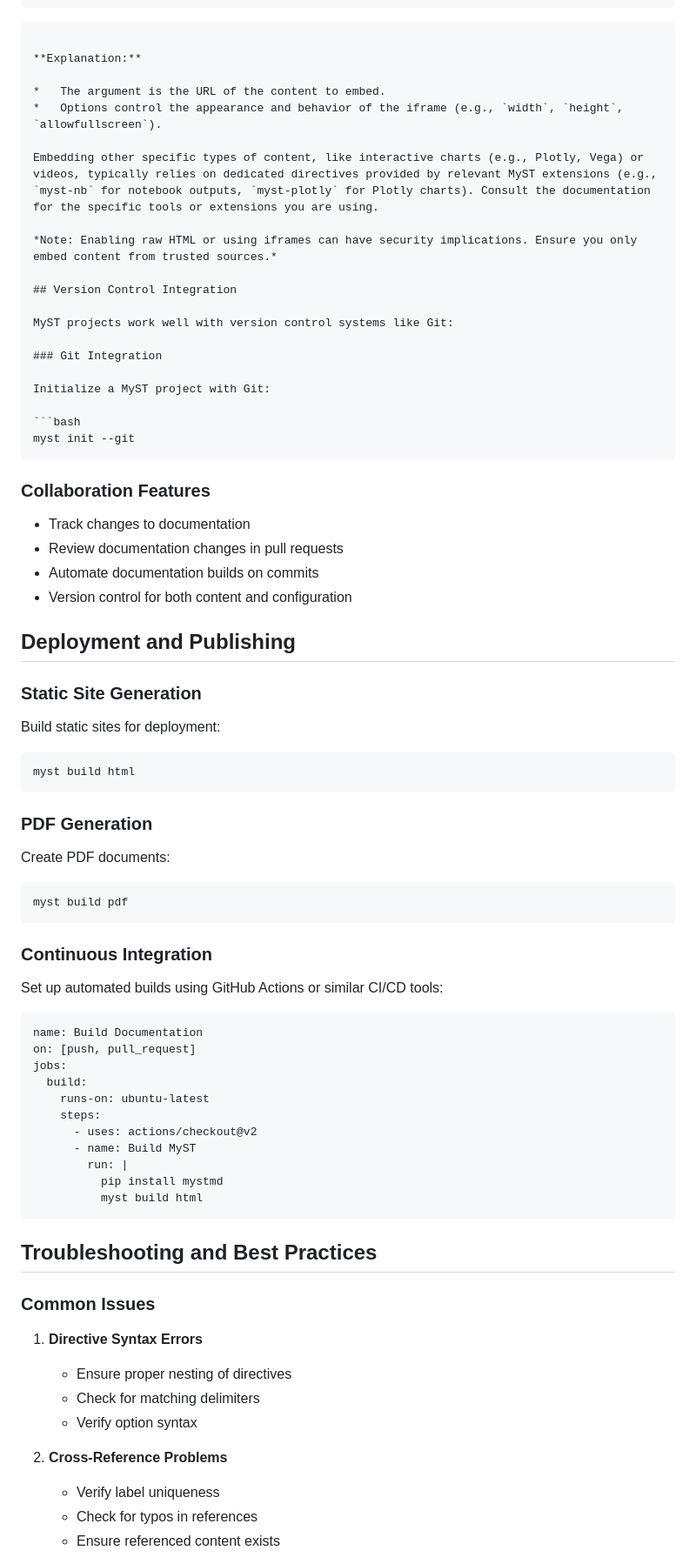
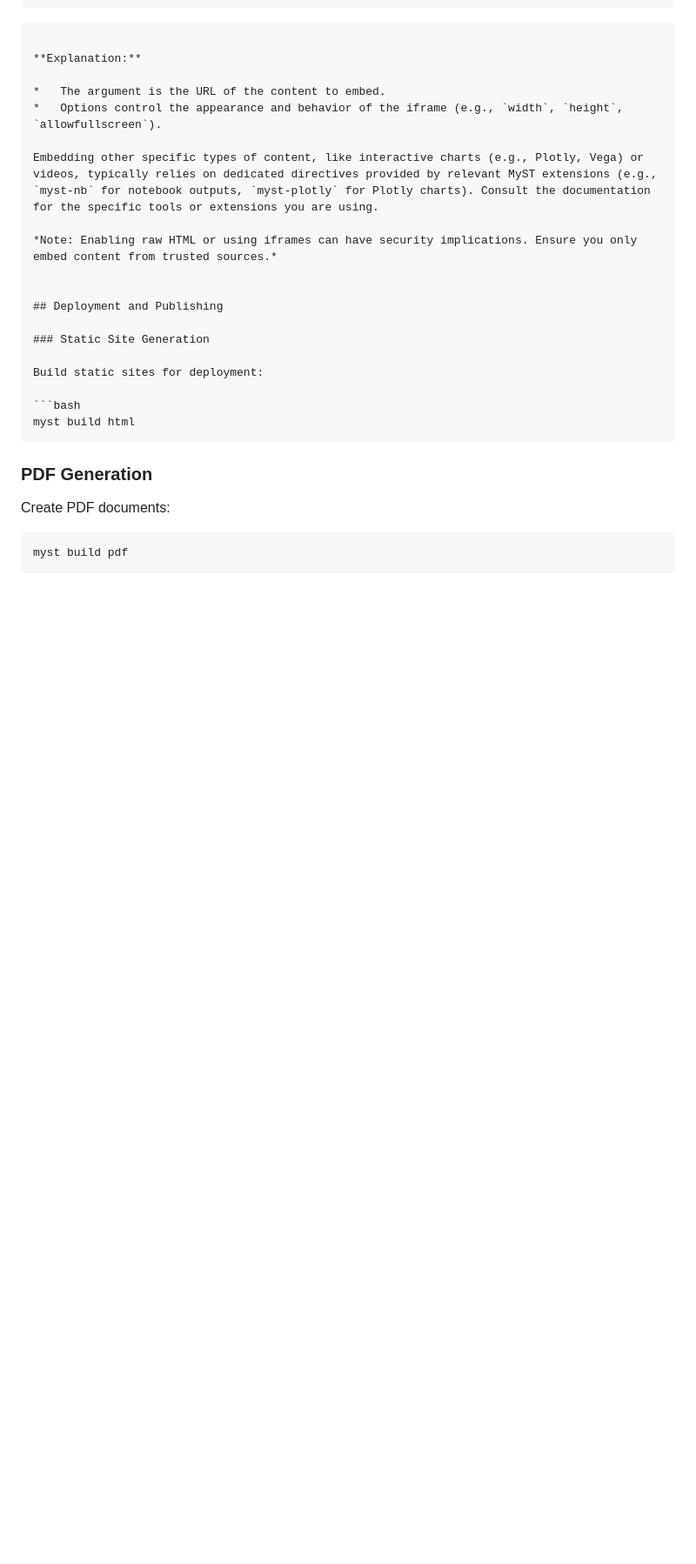
Before and after one commit to veillette/hands-on, a Markdown page: mystmd-guide.md, the part around one of its changes. Shown at 87% size. GitHub-like rendering; blank space fills up the shorter version.

Commit message:
Update mystmd-guide.md
Signed-off-by: Martin Veillette <martin.veillette@gmail.com>

````diff
--- a/mystmd-guide.md
+++ b/mystmd-guide.md
@@ -671,24 +671,6 @@ Embedding other specific types of content, like interactive charts (e.g., Plotly
 
 *Note: Enabling raw HTML or using iframes can have security implications. Ensure you only embed content from trusted sources.*
 
-## Version Control Integration
-
-MyST projects work well with version control systems like Git:
-
-### Git Integration
-
-Initialize a MyST project with Git:
-
-```bash
-myst init --git
-```
-
-### Collaboration Features
-
-- Track changes to documentation
-- Review documentation changes in pull requests
-- Automate documentation builds on commits
-- Version control for both content and configuration
 
 ## Deployment and Publishing
 
@@ -707,36 +689,3 @@ Create PDF documents:
 ```bash
 myst build pdf
 ```
-
-### Continuous Integration
-
-Set up automated builds using GitHub Actions or similar CI/CD tools:
-
-```yaml
-name: Build Documentation
-on: [push, pull_request]
-jobs:
-  build:
-    runs-on: ubuntu-latest
-    steps:
-      - uses: actions/checkout@v2
-      - name: Build MyST
-        run: |
-          pip install mystmd
-          myst build html
-```
-
-## Troubleshooting and Best Practices
-
-### Common Issues
-
-1. **Directive Syntax Errors**
-   - Ensure proper nesting of directives
-   - Check for matching delimiters
-   - Verify option syntax
-
-2. **Cross-Reference Problems**
-   - Verify label uniqueness
-   - Check for typos in references
-   - Ensure referenced content exists
-
````
Also changed, not shown: other parts of mystmd-guide.md (+0 -28 lines).
